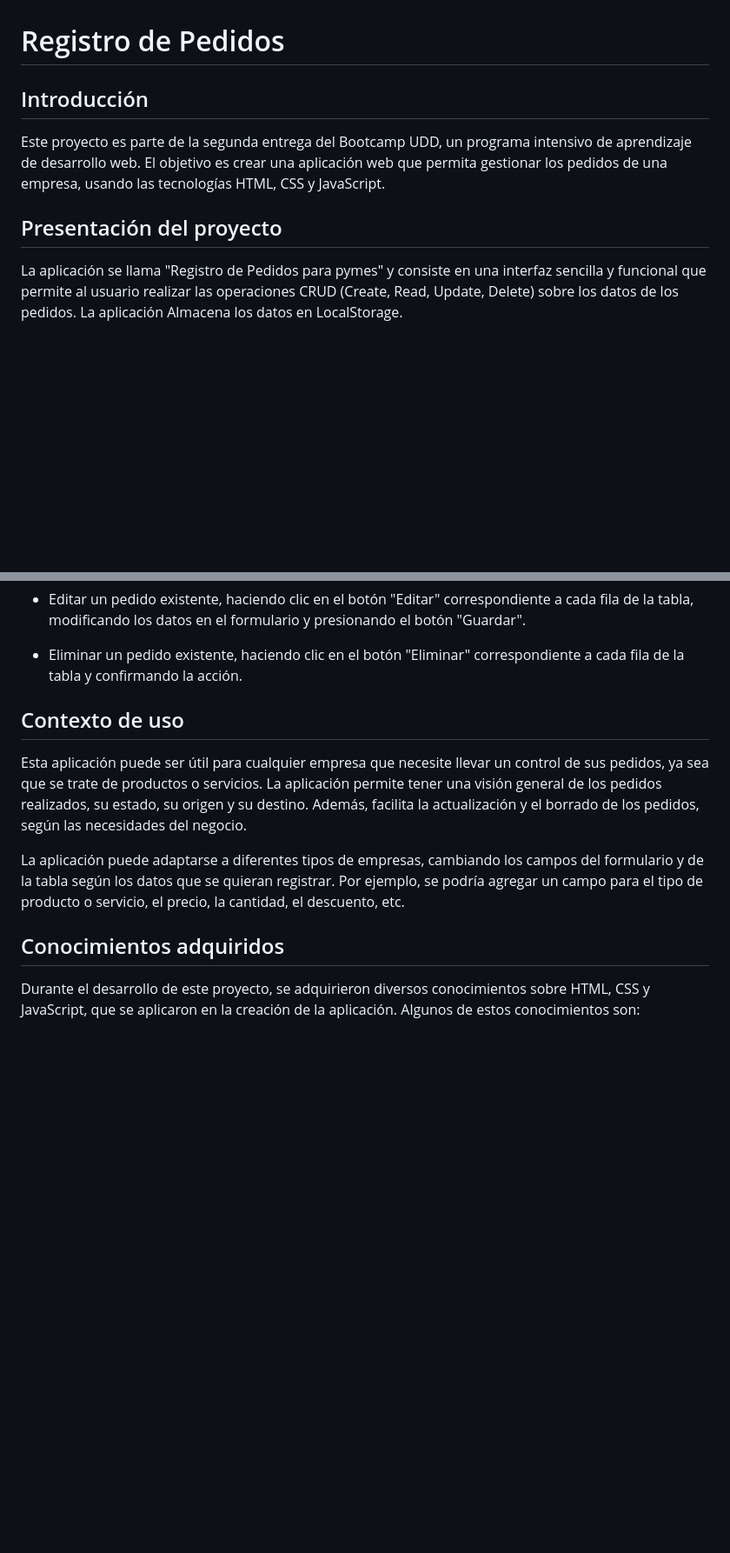
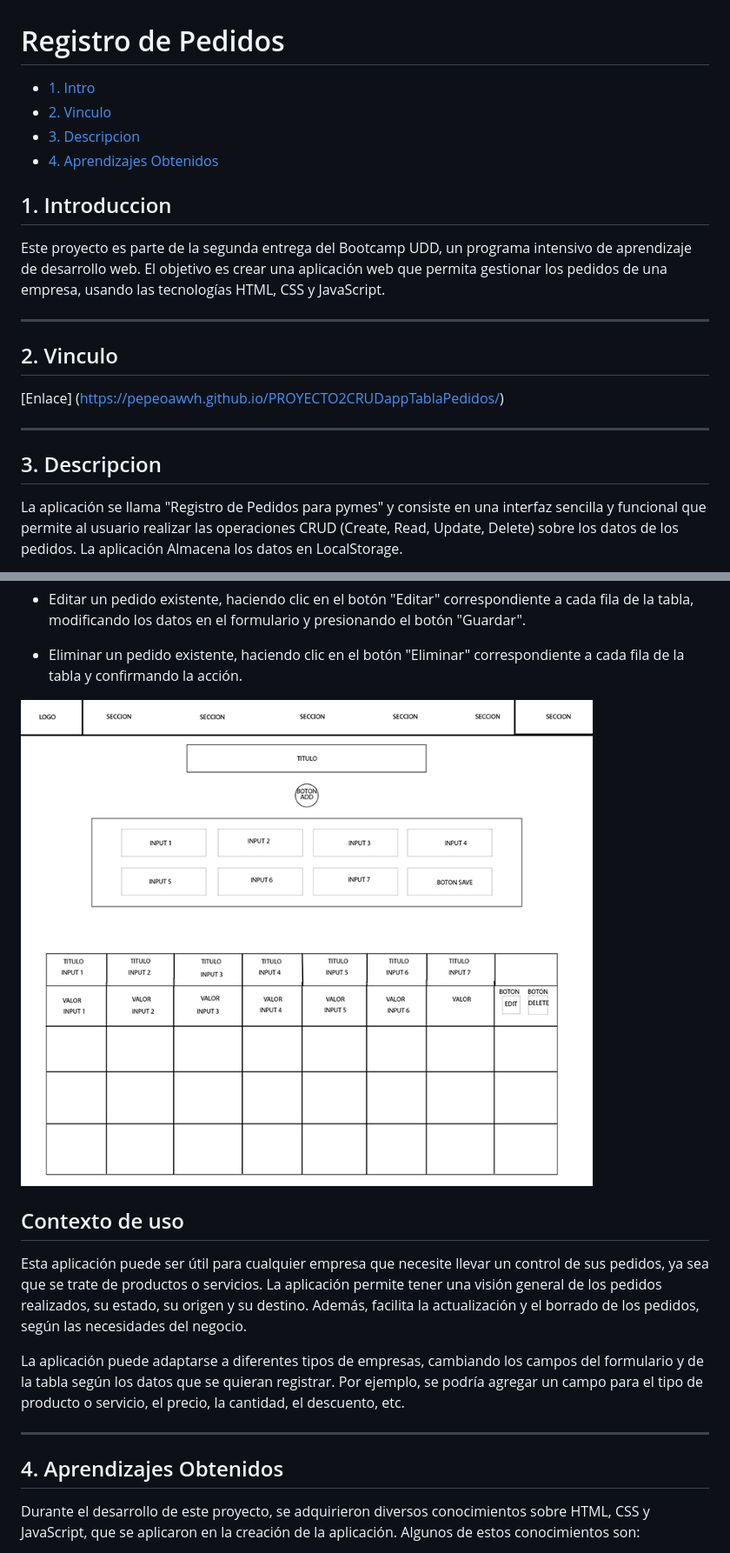
Before and after one commit to Pepeoawvh/PROYECTO2CRUDappTablaPedidos, a Markdown page: README.md, 2 parts joined by grey strips. Shown at 87% size. GitHub-like rendering; blank space fills up the shorter version.

```diff
--- a/README.md
+++ b/README.md
@@ -1,10 +1,24 @@
 # Registro de Pedidos
 
-## Introducción
+
+* [1. Intro](#1-introduccion)
+* [2. Vinculo](#2-vinculo)
+* [3. Descripcion](#3-descripcion)
+* [4. Aprendizajes Obtenidos](#4-aprendizajes-obtenidos)
+
+## 1. Introduccion
+
 Este proyecto es parte de la segunda entrega del Bootcamp UDD, un programa intensivo de aprendizaje de desarrollo web.
 El objetivo es crear una aplicación web que permita gestionar los pedidos de una empresa, usando las tecnologías HTML, CSS y JavaScript.
 
-## Presentación del proyecto
+****
+
+## 2. Vinculo
+[Enlace] (https://pepeoawvh.github.io/PROYECTO2CRUDappTablaPedidos/)
+
+****
+
+## 3. Descripcion
 
 La aplicación se llama "Registro de Pedidos para pymes" y consiste en una interfaz sencilla y funcional que permite al usuario realizar
 las operaciones CRUD (Create, Read, Update, Delete) sobre los datos de los pedidos. La aplicación Almacena los datos en LocalStorage.
@@ -19,6 +33,7 @@ las operaciones CRUD (Create, Read, Update, Delete) sobre los datos de los pedid
 
 - Eliminar un pedido existente, haciendo clic en el botón "Eliminar" correspondiente a cada fila de la tabla y confirmando la acción.
 
+![Prototipo](./public/assets/prototipo_simple/esquema.jpg)
 
 ## Contexto de uso
 
@@ -29,9 +44,10 @@ su estado, su origen y su destino. Además, facilita la actualización y el borr
 La aplicación puede adaptarse a diferentes tipos de empresas, cambiando los campos del formulario y de la tabla según los datos que se quieran registrar.
 Por ejemplo, se podría agregar un campo para el tipo de producto o servicio, el precio, la cantidad, el descuento, etc.
 
+****
 
+## 4. Aprendizajes Obtenidos
 
-## Conocimientos adquiridos
 
 Durante el desarrollo de este proyecto, se adquirieron diversos conocimientos sobre HTML, CSS y JavaScript,
 que se aplicaron en la creación de la aplicación. Algunos de estos conocimientos son:
```
Also changed, not shown: other parts of README.md (+2 -3 lines).
